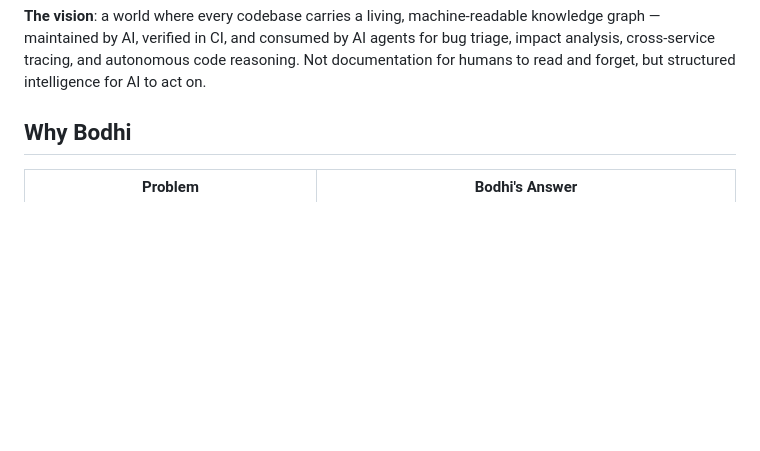
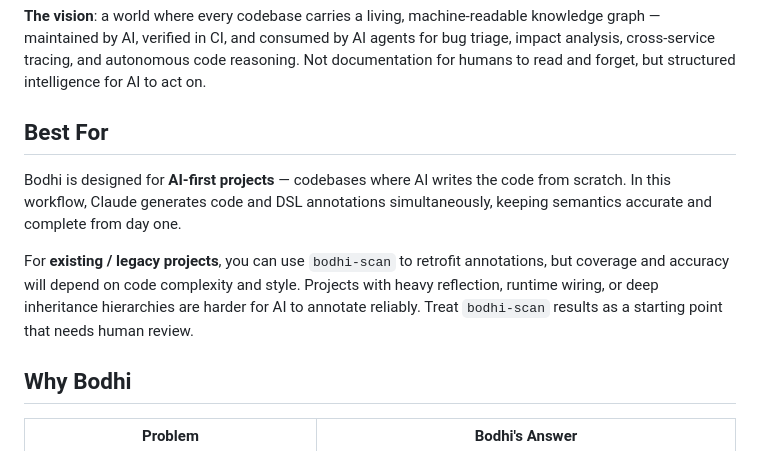
Before and after one commit to cheeringsoul/bodhi, a Markdown page: README.md, the part around the change. Drawn GitHub-style; blank space fills up the shorter version.

```diff
--- a/README.md
+++ b/README.md
@@ -17,6 +17,12 @@ across your entire system.
 **The vision**: a world where every codebase carries a living, machine-readable knowledge graph — maintained by AI,
 verified in CI, and consumed by AI agents for bug triage, impact analysis, cross-service tracing, and autonomous code
 reasoning. Not documentation for humans to read and forget, but structured intelligence for AI to act on.
+
+## Best For
+
+Bodhi is designed for **AI-first projects** — codebases where AI writes the code from scratch. In this workflow, Claude generates code and DSL annotations simultaneously, keeping semantics accurate and complete from day one.
+
+For **existing / legacy projects**, you can use `bodhi-scan` to retrofit annotations, but coverage and accuracy will depend on code complexity and style. Projects with heavy reflection, runtime wiring, or deep inheritance hierarchies are harder for AI to annotate reliably. Treat `bodhi-scan` results as a starting point that needs human review.
 
 ## Why Bodhi
 
```
